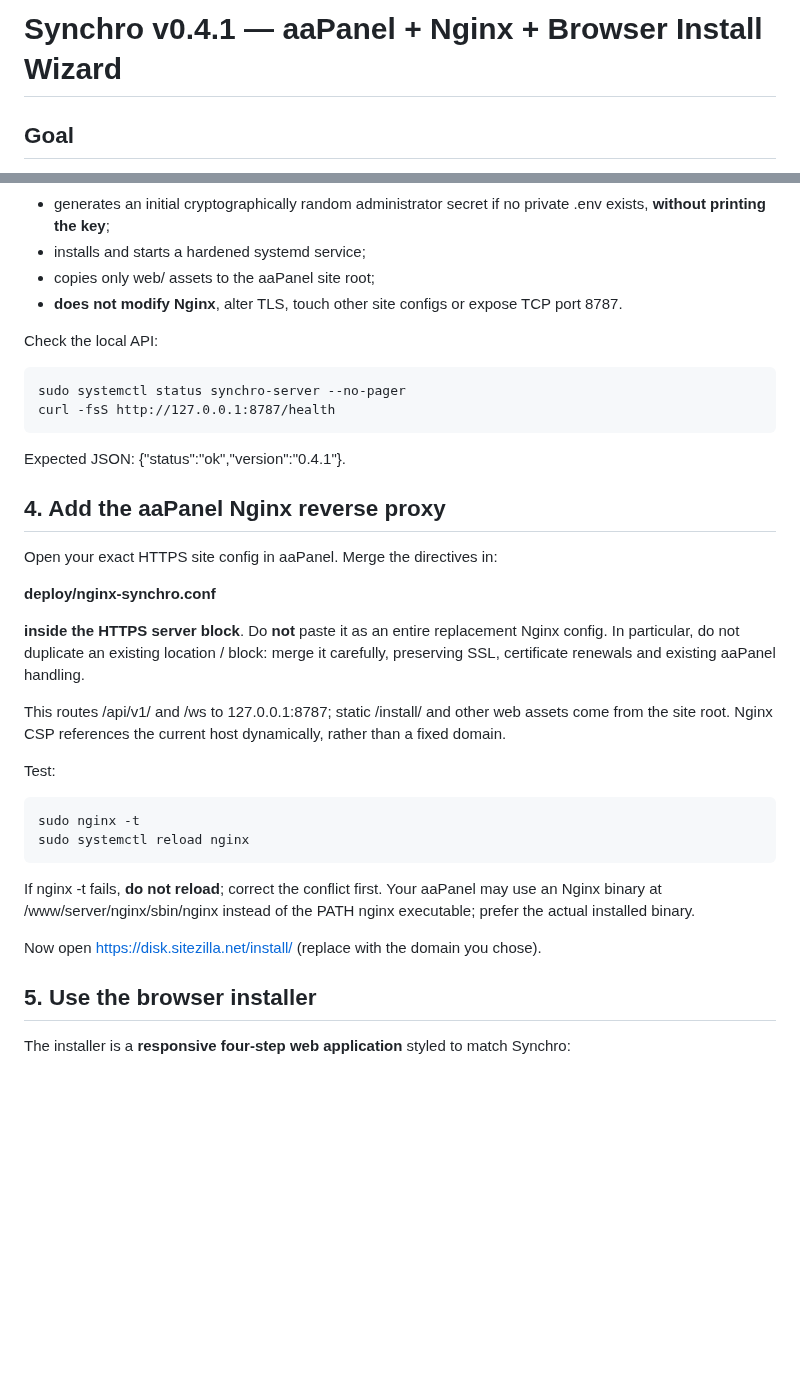
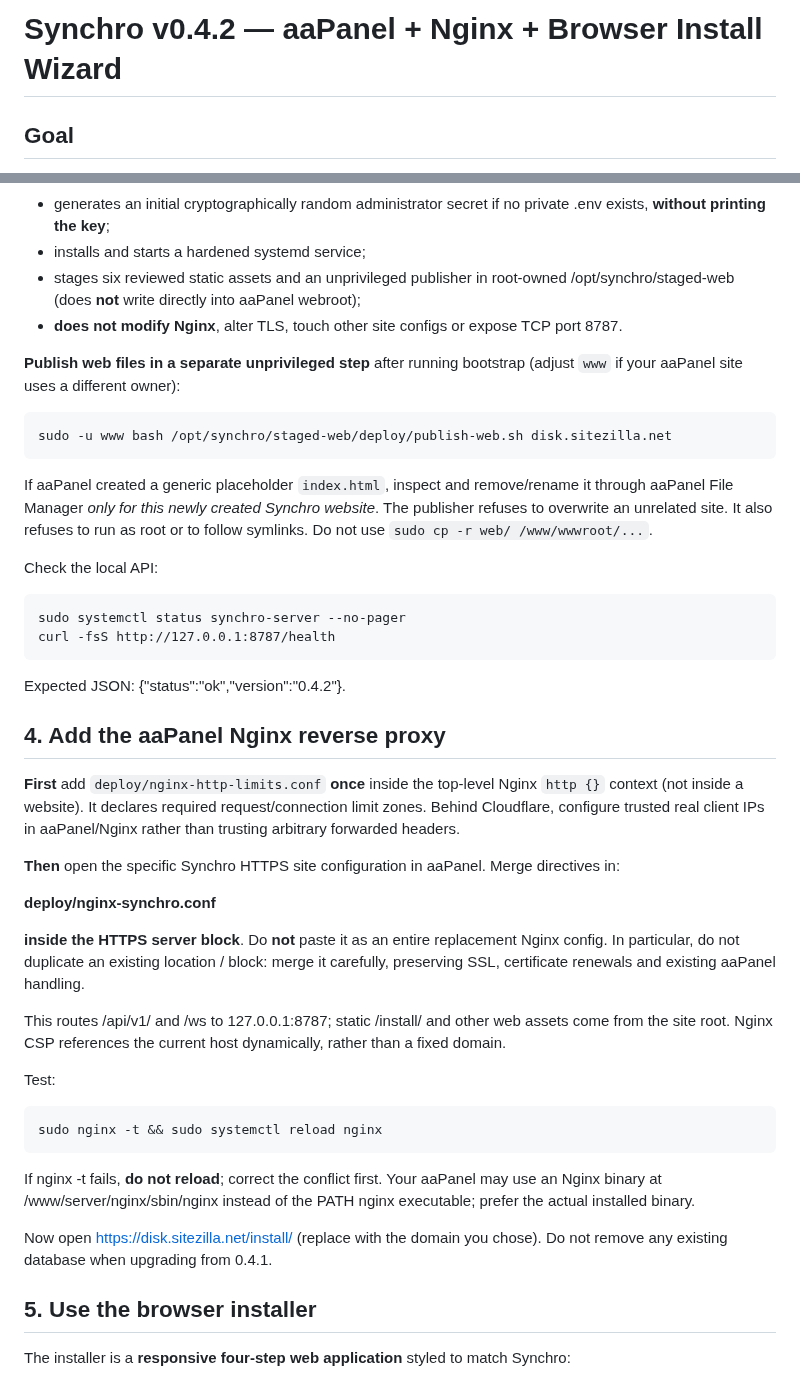
Before and after one commit to kabasik007/synchro, a Markdown page: docs/INSTALL-AAPANEL-0.4.1.md, 2 parts joined by grey strips. Drawn GitHub-style; blank space fills up the shorter version.

Commit message:
docs(deploy): update aaPanel installer for unprivileged publishing and two-stage Nginx limits

```diff
--- a/docs/INSTALL-AAPANEL-0.4.1.md
+++ b/docs/INSTALL-AAPANEL-0.4.1.md
@@ -1,4 +1,4 @@
-# Synchro v0.4.1 — aaPanel + Nginx + Browser Install Wizard
+# Synchro v0.4.2 — aaPanel + Nginx + Browser Install Wizard
 
 ## Goal
 
@@ -56,19 +56,27 @@ The script:
 - creates **private** /var/lib/synchro and /etc/synchro paths;
 - generates an initial cryptographically random administrator secret if no private .env exists, **without printing the key**;
 - installs and starts a hardened systemd service;
-- copies only web/ assets to the aaPanel site root;
+- stages six reviewed static assets and an unprivileged publisher in root-owned /opt/synchro/staged-web (does **not** write directly into aaPanel webroot);
 - **does not modify Nginx**, alter TLS, touch other site configs or expose TCP port 8787.
+
+**Publish web files in a separate unprivileged step** after running bootstrap (adjust `www` if your aaPanel site uses a different owner):
+
+    sudo -u www bash /opt/synchro/staged-web/deploy/publish-web.sh disk.sitezilla.net
+
+If aaPanel created a generic placeholder `index.html`, inspect and remove/rename it through aaPanel File Manager *only for this newly created Synchro website*. The publisher refuses to overwrite an unrelated site. It also refuses to run as root or to follow symlinks. Do not use `sudo cp -r web/ /www/wwwroot/...`.
 
 Check the local API:
 
     sudo systemctl status synchro-server --no-pager
     curl -fsS http://127.0.0.1:8787/health
 
-Expected JSON: {"status":"ok","version":"0.4.1"}.
+Expected JSON: {"status":"ok","version":"0.4.2"}.
 
 ## 4. Add the aaPanel Nginx reverse proxy
 
-Open your exact HTTPS site config in aaPanel. Merge the directives in:
+**First** add `deploy/nginx-http-limits.conf` **once** inside the top-level Nginx `http {}` context (not inside a website). It declares required request/connection limit zones. Behind Cloudflare, configure trusted real client IPs in aaPanel/Nginx rather than trusting arbitrary forwarded headers.
+
+**Then** open the specific Synchro HTTPS site configuration in aaPanel. Merge directives in:
 
 **deploy/nginx-synchro.conf**
 
@@ -78,12 +86,11 @@ This routes /api/v1/ and /ws to 127.0.0.1:8787; static /install/ and other web a
 
 Test:
 
-    sudo nginx -t
-    sudo systemctl reload nginx
+    sudo nginx -t && sudo systemctl reload nginx
 
 If nginx -t fails, **do not reload**; correct the conflict first. Your aaPanel may use an Nginx binary at /www/server/nginx/sbin/nginx instead of the PATH nginx executable; prefer the actual installed binary.
 
-Now open https://disk.sitezilla.net/install/ (replace with the domain you chose).
+Now open https://disk.sitezilla.net/install/ (replace with the domain you chose). Do not remove any existing database when upgrading from 0.4.1.
 
 ## 5. Use the browser installer
 
```
